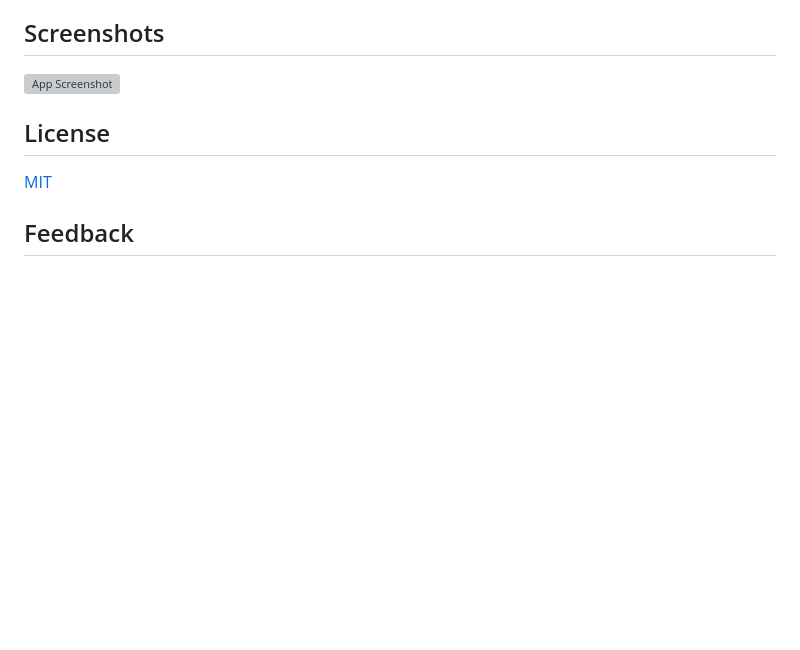
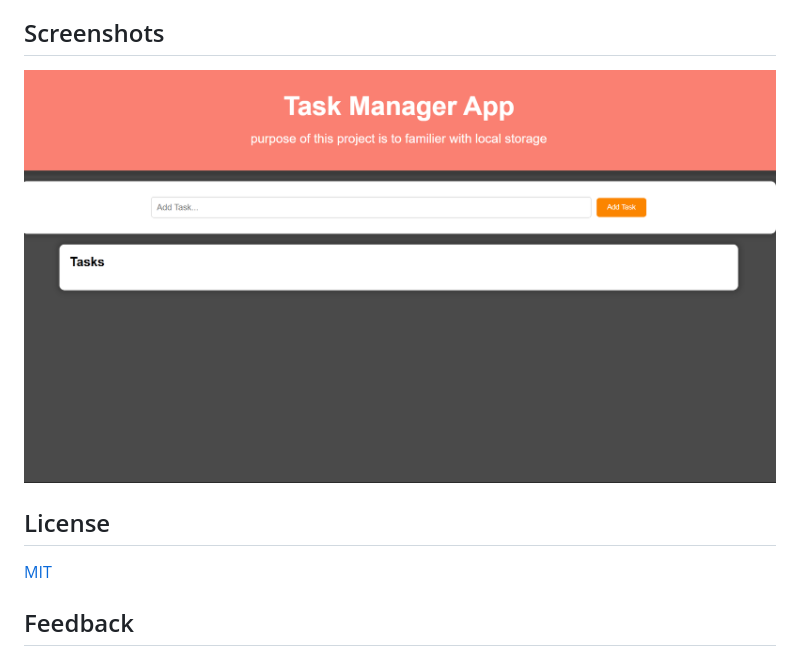
Before and after one commit to saneinfringer/Task-Manager, a Markdown page: README.md, the part around the change. Rendered like a GitHub page; blank space fills up the shorter version; grey boxes are pictures that could not be loaded.

```diff
--- a/README.md
+++ b/README.md
@@ -120,7 +120,7 @@ JavaScript: Handle user interactions, manipulate the DOM, and potentially intera
 
 ## Screenshots
 
-![App Screenshot](screenshots/screenshot)
+![App Screenshot](screenshot/screenshot.png)
 
 
 ## License
```
